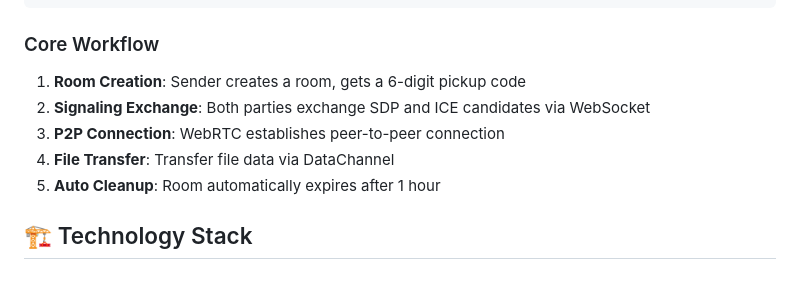
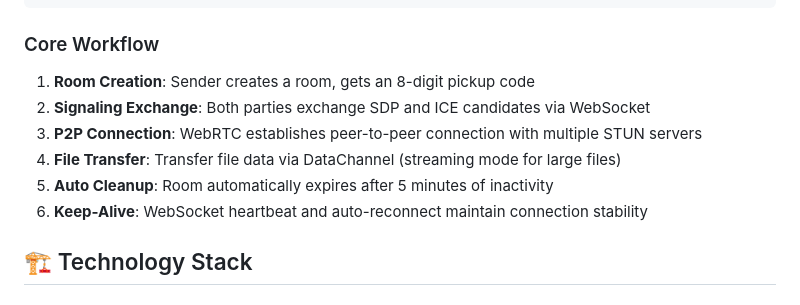
Before and after one commit to momo2029/0trace, a Markdown page: ARCHITECTURE.md, the part around the change. Rendered like a GitHub page.

```diff
--- a/ARCHITECTURE.md
+++ b/ARCHITECTURE.md
@@ -43,11 +43,12 @@ This document details the technical architecture, design decisions, and implemen
 
 ### Core Workflow
 
-1. **Room Creation**: Sender creates a room, gets a 6-digit pickup code
+1. **Room Creation**: Sender creates a room, gets an 8-digit pickup code
 2. **Signaling Exchange**: Both parties exchange SDP and ICE candidates via WebSocket
-3. **P2P Connection**: WebRTC establishes peer-to-peer connection
-4. **File Transfer**: Transfer file data via DataChannel
-5. **Auto Cleanup**: Room automatically expires after 1 hour
+3. **P2P Connection**: WebRTC establishes peer-to-peer connection with multiple STUN servers
+4. **File Transfer**: Transfer file data via DataChannel (streaming mode for large files)
+5. **Auto Cleanup**: Room automatically expires after 5 minutes of inactivity
+6. **Keep-Alive**: WebSocket heartbeat and auto-reconnect maintain connection stability
 
 ## 🏗️ Technology Stack
 
```
Also changed, not shown: README.md (+41 -13 lines).
